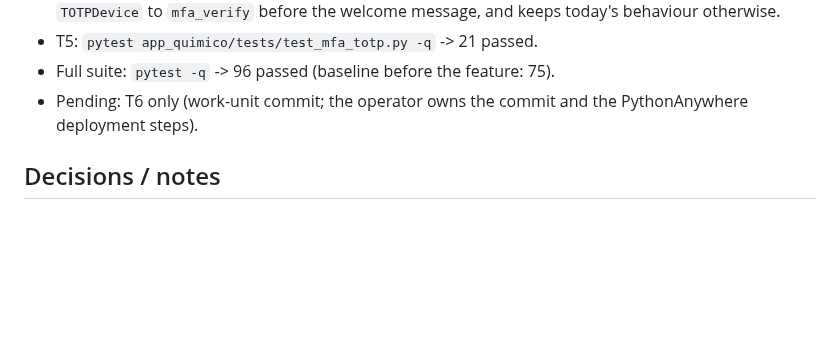
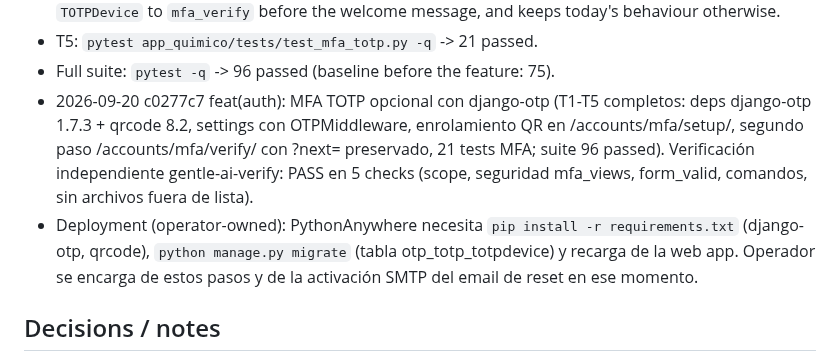
Before and after one commit to CarMalNie/Gestor_Quimico, a Markdown page: odd/tasks/p1-mfa-totp.md, the part around one of its changes. GitHub-like rendering; blank space fills up the shorter version.

Commit message:
chore(tasks): evidencia del commit de implementacion en p1-mfa-totp

```diff
--- a/odd/tasks/p1-mfa-totp.md
+++ b/odd/tasks/p1-mfa-totp.md
@@ -82,8 +82,16 @@ burns the free email quota; TOTP is the agreed scope (Google Authenticator).
   message, and keeps today's behaviour otherwise.
 - T5: `pytest app_quimico/tests/test_mfa_totp.py -q` -> 21 passed.
 - Full suite: `pytest -q` -> 96 passed (baseline before the feature: 75).
-- Pending: T6 only (work-unit commit; the operator owns the commit and the
-  PythonAnywhere deployment steps).
+- 2026-09-20 c0277c7 feat(auth): MFA TOTP opcional con django-otp (T1-T5
+  completos: deps django-otp 1.7.3 + qrcode 8.2, settings con OTPMiddleware,
+  enrolamiento QR en /accounts/mfa/setup/, segundo paso /accounts/mfa/verify/
+  con ?next= preservado, 21 tests MFA; suite 96 passed). Verificación
+  independiente gentle-ai-verify: PASS en 5 checks (scope, seguridad
+  mfa_views, form_valid, comandos, sin archivos fuera de lista).
+- Deployment (operator-owned): PythonAnywhere necesita `pip install -r
+  requirements.txt` (django-otp, qrcode), `python manage.py migrate`
+  (tabla otp_totp_totpdevice) y recarga de la web app. Operador se encarga
+  de estos pasos y de la activación SMTP del email de reset en ese momento.
 
 ## Decisions / notes
 
```
Also changed, not shown: other parts of odd/tasks/p1-mfa-totp.md (+1 -1 lines).
